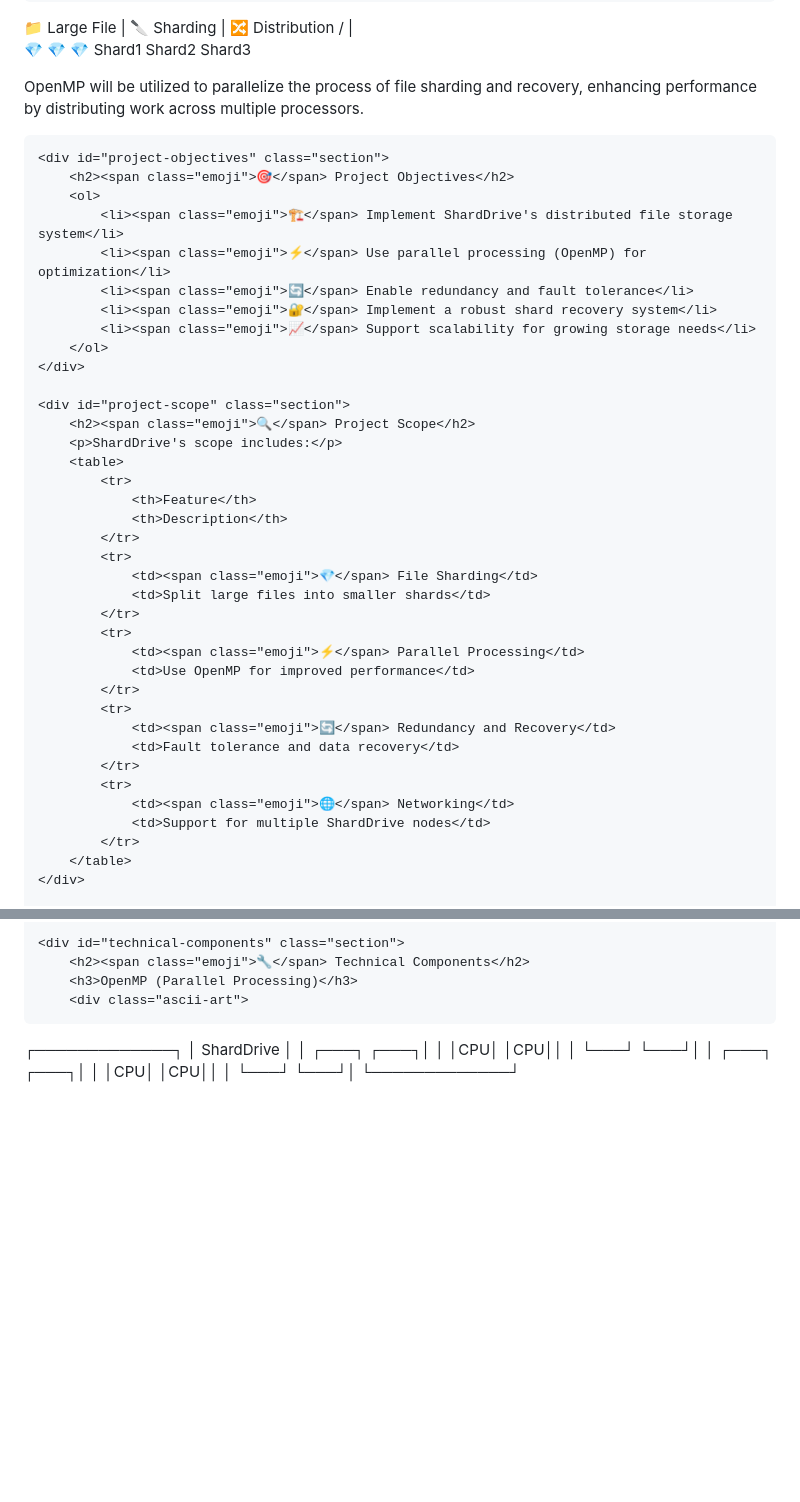
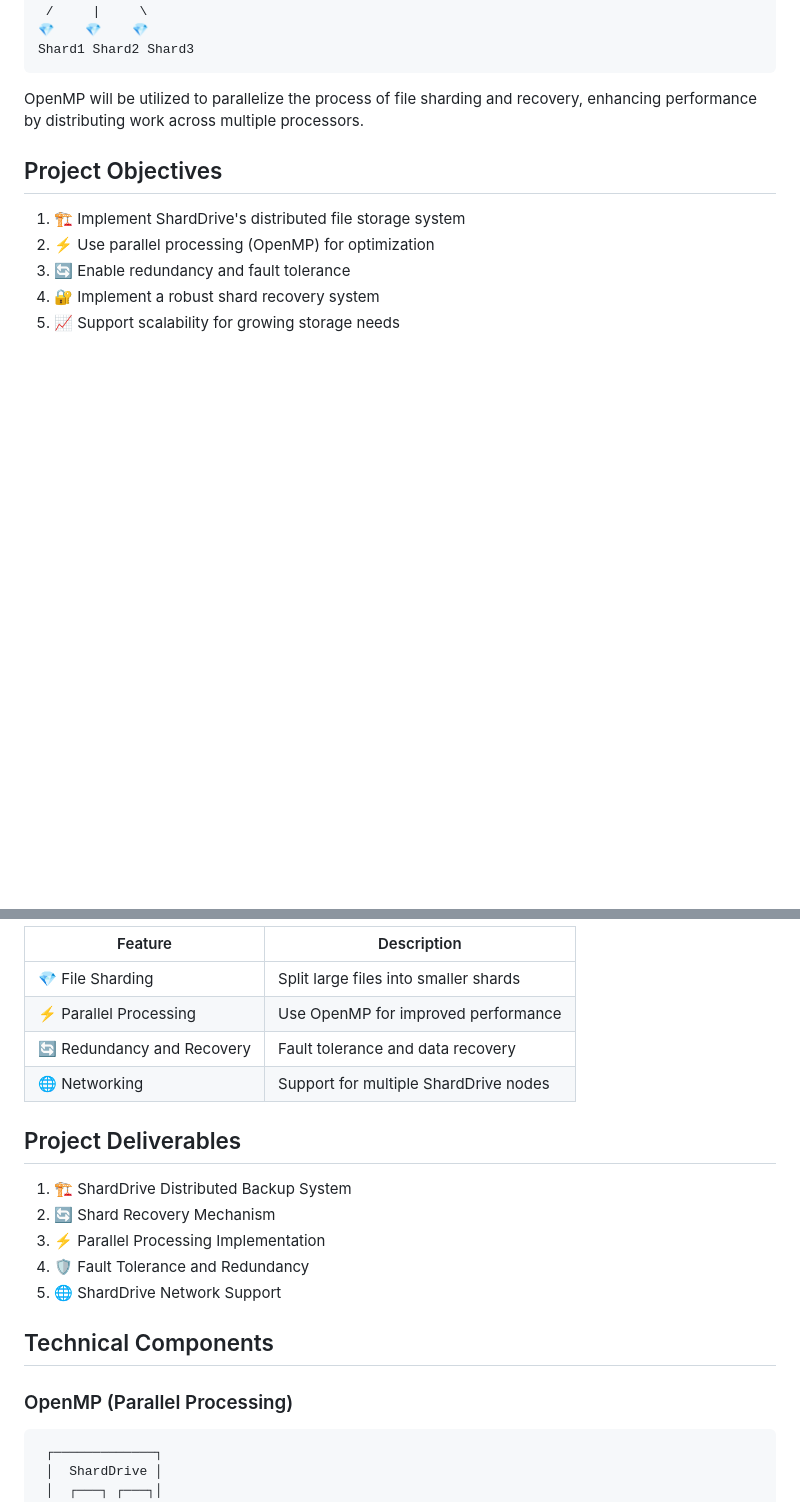
Before and after one commit to RobasAhmedShah/ShardDrive, a Markdown page: Readme.md, 2 parts joined by grey strips. Drawn GitHub-style; blank space fills up the shorter version.

````diff
--- a/Readme.md
+++ b/Readme.md
@@ -133,45 +34,14 @@
  /     |     \
 💎    💎    💎
 Shard1 Shard2 Shard3
-        </div>
-        <p>OpenMP will be utilized to parallelize the process of file sharding and recovery, enhancing performance by distributing work across multiple processors.</p>
-    </div>
+```
 
-    <div id="project-objectives" class="section">
-        <h2><span class="emoji">🎯</span> Project Objectives</h2>
-        <ol>
-            <li><span class="emoji">🏗️</span> Implement ShardDrive's distributed file storage system</li>
-            <li><span class="emoji">⚡</span> Use parallel processing (OpenMP) for optimization</li>
-            <li><span class="emoji">🔄</span> Enable redundancy and fault tolerance</li>
-            <li><span class="emoji">🔐</span> Implement a robust shard recovery system</li>
-            <li><span class="emoji">📈</span> Support scalability for growing storage needs</li>
-        </ol>
-    </div>
+OpenMP will be utilized to parallelize the process of file sharding and recovery, enhancing performance by distributing work across multiple processors.
 
-    <div id="project-scope" class="section">
-        <h2><span class="emoji">🔍</span> Project Scope</h2>
-        <p>ShardDrive's scope includes:</p>
-        <table>
-            <tr>
-                <th>Feature</th>
-                <th>Description</th>
-            </tr>
-            <tr>
-                <td><span class="emoji">💎</span> File Sharding</td>
-                <td>Split large files into smaller shards</td>
-            </tr>
-            <tr>
-                <td><span class="emoji">⚡</span> Parallel Processing</td>
-                <td>Use OpenMP for improved performance</td>
-            </tr>
-            <tr>
-                <td><span class="emoji">🔄</span> Redundancy and Recovery</td>
-                <td>Fault tolerance and data recovery</td>
-            </tr>
-            <tr>
-                <td><span class="emoji">🌐</span> Networking</td>
-                <td>Support for multiple ShardDrive nodes</td>
-            </tr>
-        </table>
-    </div>
+## Project Objectives
+1. 🏗️ Implement ShardDrive's distributed file storage system
+2. ⚡ Use parallel processing (OpenMP) for optimization
+3. 🔄 Enable redundancy and fault tolerance
+4. 🔐 Implement a robust shard recovery system
+5. 📈 Support scalability for growing storage needs
 
@@ -188,8 +50,22 @@ Shard1 Shard2 Shard3
 
-    <div id="technical-components" class="section">
-        <h2><span class="emoji">🔧</span> Technical Components</h2>
-        <h3>OpenMP (Parallel Processing)</h3>
-        <div class="ascii-art">
+| Feature | Description |
+|---------|-------------|
+| 💎 File Sharding | Split large files into smaller shards |
+| ⚡ Parallel Processing | Use OpenMP for improved performance |
+| 🔄 Redundancy and Recovery | Fault tolerance and data recovery |
+| 🌐 Networking | Support for multiple ShardDrive nodes |
+
+## Project Deliverables
+1. 🏗️ ShardDrive Distributed Backup System
+2. 🔄 Shard Recovery Mechanism
+3. ⚡ Parallel Processing Implementation
+4. 🛡️ Fault Tolerance and Redundancy
+5. 🌐 ShardDrive Network Support
+
+## Technical Components
+
+### OpenMP (Parallel Processing)
+```
  ┌─────────────┐
  │  ShardDrive │
  │  ┌───┐ ┌───┐│
````
Also changed, not shown: other parts of Readme.md (+64 -180 lines).
